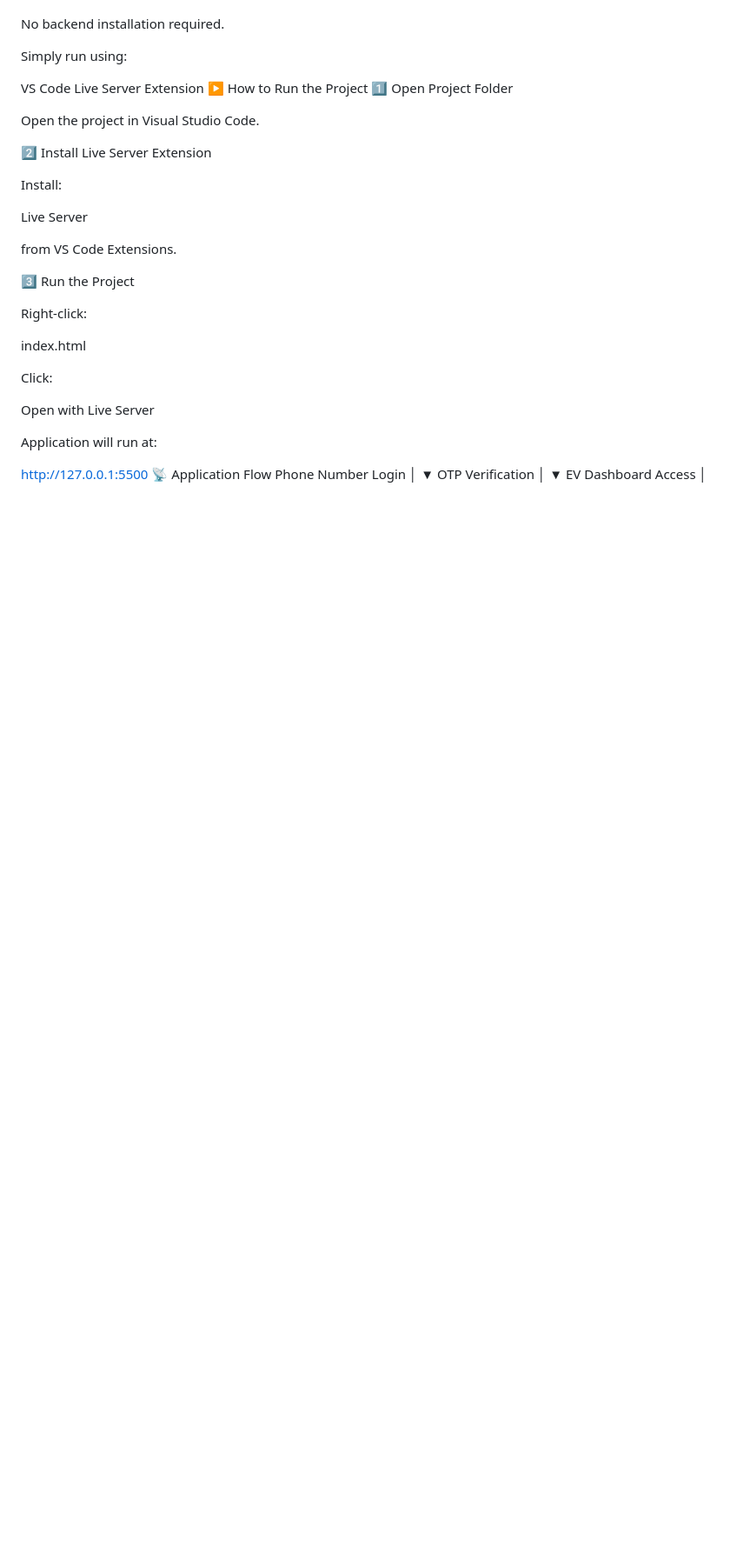
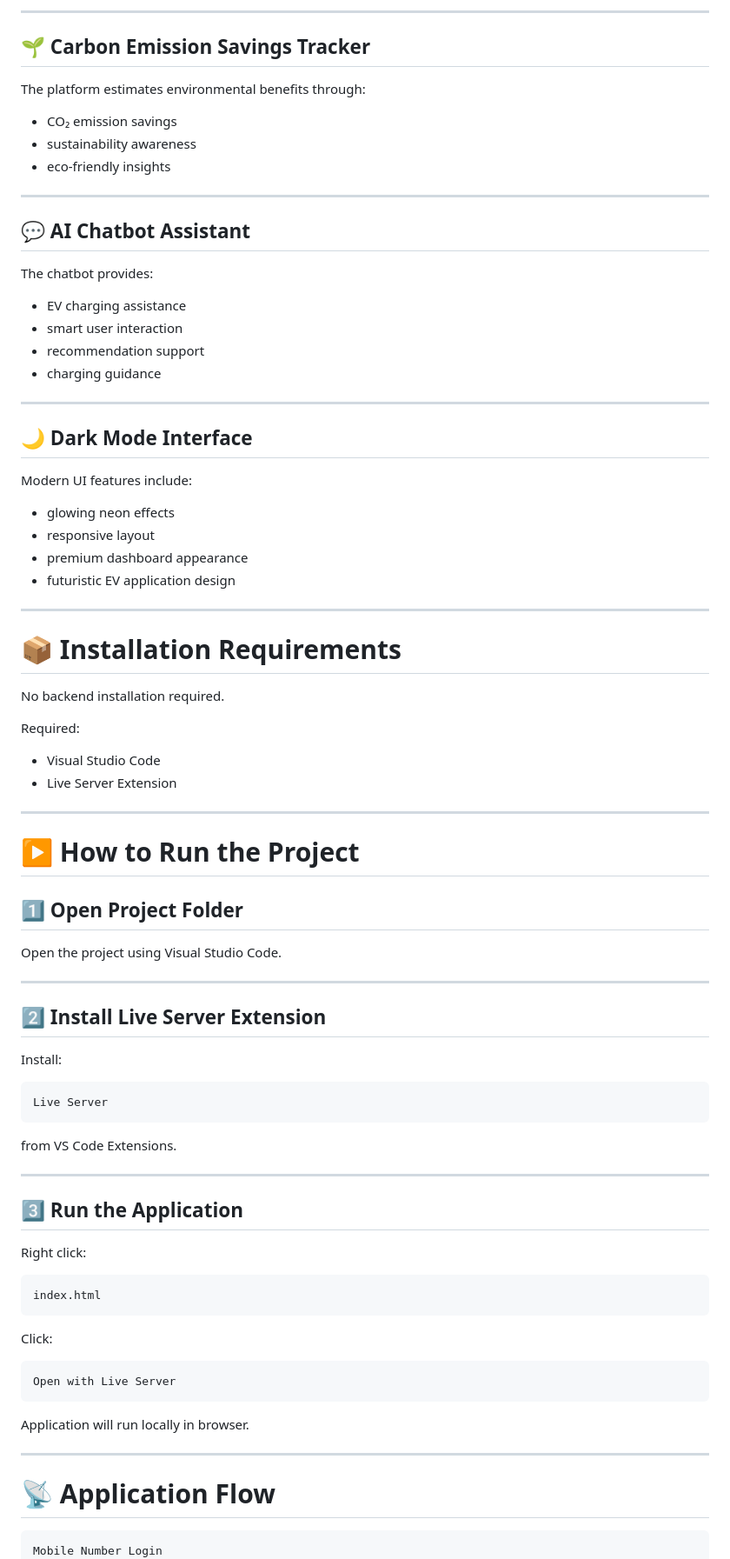
Before and after one commit to mdtaksir14/EV-Charging-Station-Finder, a Markdown page: README.md, the part around one of its changes. Shown at 87% size. GitHub-like rendering; blank space fills up the shorter version.

Commit message:
Revise README for clarity and detail
Updated README.md to enhance project description, structure, and features.

````diff
--- a/README.md
+++ b/README.md
@@ -178,38 +171,89 @@ smooth hover effects
+---
+
+## 🌱 Carbon Emission Savings Tracker
+
+The platform estimates environmental benefits through:
+
+- CO₂ emission savings
+- sustainability awareness
+- eco-friendly insights
+
+---
+
+## 💬 AI Chatbot Assistant
+
+The chatbot provides:
+
+- EV charging assistance
+- smart user interaction
+- recommendation support
+- charging guidance
+
+---
+
+## 🌙 Dark Mode Interface
+
+Modern UI features include:
+
+- glowing neon effects
+- responsive layout
+- premium dashboard appearance
+- futuristic EV application design
+
+---
+
+# 📦 Installation Requirements
 
 No backend installation required.
 
-Simply run using:
+Required:
+- Visual Studio Code
+- Live Server Extension
 
-VS Code
-Live Server Extension
-▶️ How to Run the Project
-1️⃣ Open Project Folder
+---
 
-Open the project in Visual Studio Code.
+# ▶️ How to Run the Project
 
-2️⃣ Install Live Server Extension
+## 1️⃣ Open Project Folder
+
+Open the project using Visual Studio Code.
+
+---
+
+## 2️⃣ Install Live Server Extension
 
 Install:
 
+```text
 Live Server
+```
 
 from VS Code Extensions.
 
-3️⃣ Run the Project
+---
 
-Right-click:
+## 3️⃣ Run the Application
 
+Right click:
+
+```text
 index.html
+```
 
 Click:
 
+```text
 Open with Live Server
+```
 
-Application will run at:
+Application will run locally in browser.
 
-http://127.0.0.1:5500
-📡 Application Flow
-Phone Number Login
+---
+
+# 📡 Application Flow
+
+```text
+Mobile Number Login
         │
         ▼
 OTP Verification
````
Also changed, not shown: other parts of README.md (+135 -130 lines).
